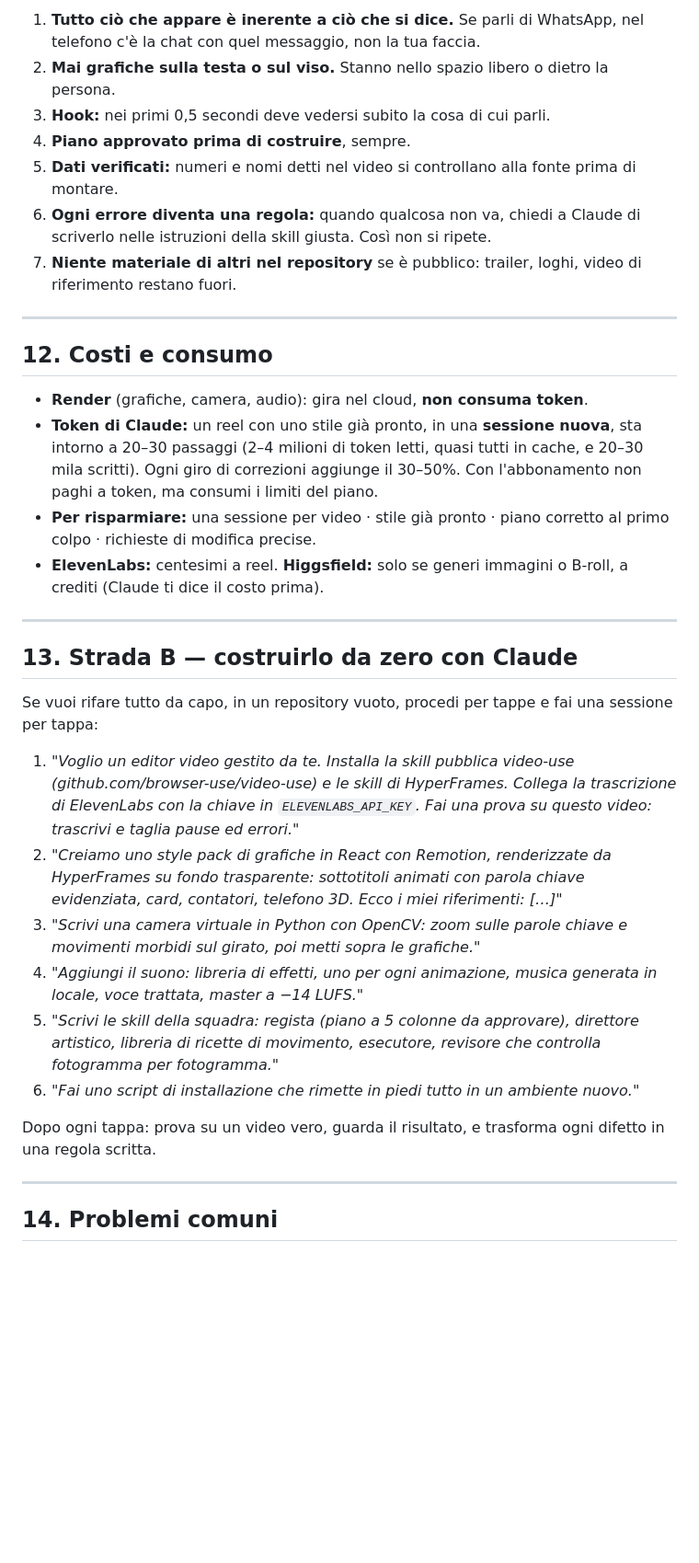
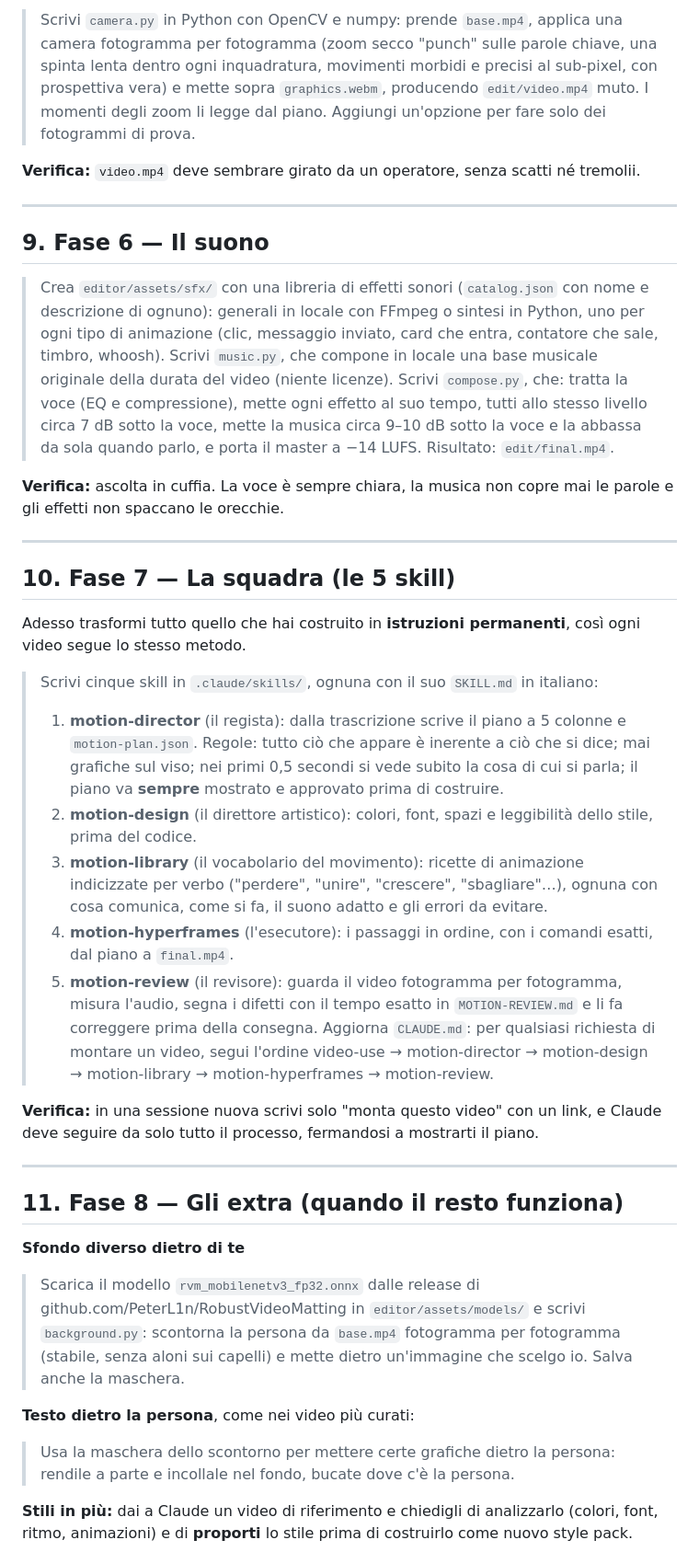
Before and after one commit to Thehandymandad/HandyLapse-App, a Markdown page: editor/GUIDA-DA-ZERO.md, the part around one of its changes. Shown at 92% size. Rendered like a GitHub page; blank space fills up the shorter version.

```diff
--- a/editor/GUIDA-DA-ZERO.md
+++ b/editor/GUIDA-DA-ZERO.md
@@ -198,48 +150,61 @@ analizzarli e proporti lo stile **prima** di costruirlo.
 
-1. **Tutto ciò che appare è inerente a ciò che si dice.** Se parli di WhatsApp, nel telefono c'è la chat con quel
-   messaggio, non la tua faccia.
-2. **Mai grafiche sulla testa o sul viso.** Stanno nello spazio libero o dietro la persona.
-3. **Hook:** nei primi 0,5 secondi deve vedersi subito la cosa di cui parli.
-4. **Piano approvato prima di costruire**, sempre.
-5. **Dati verificati:** numeri e nomi detti nel video si controllano alla fonte prima di montare.
-6. **Ogni errore diventa una regola:** quando qualcosa non va, chiedi a Claude di scriverlo nelle istruzioni della
-   skill giusta. Così non si ripete.
-7. **Niente materiale di altri nel repository** se è pubblico: trailer, loghi, video di riferimento restano fuori.
+> Scrivi `camera.py` in Python con OpenCV e numpy: prende `base.mp4`, applica una camera fotogramma per fotogramma
+> (zoom secco "punch" sulle parole chiave, una spinta lenta dentro ogni inquadratura, movimenti morbidi e precisi al
+> sub-pixel, con prospettiva vera) e mette sopra `graphics.webm`, producendo `edit/video.mp4` muto.
+> I momenti degli zoom li legge dal piano. Aggiungi un'opzione per fare solo dei fotogrammi di prova.
+
+**Verifica:** `video.mp4` deve sembrare girato da un operatore, senza scatti né tremolii.
 
 ---
 
-## 12. Costi e consumo
+## 9. Fase 6 — Il suono
 
-- **Render** (grafiche, camera, audio): gira nel cloud, **non consuma token**.
-- **Token di Claude:** un reel con uno stile già pronto, in una **sessione nuova**, sta intorno a 20–30 passaggi
-  (2–4 milioni di token letti, quasi tutti in cache, e 20–30 mila scritti). Ogni giro di correzioni aggiunge il 30–50%.
-  Con l'abbonamento non paghi a token, ma consumi i limiti del piano.
-- **Per risparmiare:** una sessione per video · stile già pronto · piano corretto al primo colpo · richieste di
-  modifica precise.
-- **ElevenLabs:** centesimi a reel. **Higgsfield:** solo se generi immagini o B-roll, a crediti (Claude ti dice il
-  costo prima).
+> Crea `editor/assets/sfx/` con una libreria di effetti sonori (`catalog.json` con nome e descrizione di ognuno):
+> generali in locale con FFmpeg o sintesi in Python, uno per ogni tipo di animazione (clic, messaggio inviato, card
+> che entra, contatore che sale, timbro, whoosh).
+> Scrivi `music.py`, che compone in locale una base musicale originale della durata del video (niente licenze).
+> Scrivi `compose.py`, che: tratta la voce (EQ e compressione), mette ogni effetto al suo tempo, tutti allo stesso
+> livello circa 7 dB sotto la voce, mette la musica circa 9–10 dB sotto la voce e la abbassa da sola quando parlo,
+> e porta il master a −14 LUFS. Risultato: `edit/final.mp4`.
+
+**Verifica:** ascolta in cuffia. La voce è sempre chiara, la musica non copre mai le parole e gli effetti non
+spaccano le orecchie.
 
 ---
 
-## 13. Strada B — costruirlo da zero con Claude
+## 10. Fase 7 — La squadra (le 5 skill)
 
-Se vuoi rifare tutto da capo, in un repository vuoto, procedi per tappe e fai una sessione per tappa:
+Adesso trasformi tutto quello che hai costruito in **istruzioni permanenti**, così ogni video segue lo stesso metodo.
 
-1. *"Voglio un editor video gestito da te. Installa la skill pubblica video-use (github.com/browser-use/video-use) e
-   le skill di HyperFrames. Collega la trascrizione di ElevenLabs con la chiave in `ELEVENLABS_API_KEY`. Fai una prova
-   su questo video: trascrivi e taglia pause ed errori."*
-2. *"Creiamo uno style pack di grafiche in React con Remotion, renderizzate da HyperFrames su fondo trasparente:
-   sottotitoli animati con parola chiave evidenziata, card, contatori, telefono 3D. Ecco i miei riferimenti: […]"*
-3. *"Scrivi una camera virtuale in Python con OpenCV: zoom sulle parole chiave e movimenti morbidi sul girato, poi
-   metti sopra le grafiche."*
-4. *"Aggiungi il suono: libreria di effetti, uno per ogni animazione, musica generata in locale, voce trattata,
-   master a −14 LUFS."*
-5. *"Scrivi le skill della squadra: regista (piano a 5 colonne da approvare), direttore artistico, libreria di
-   ricette di movimento, esecutore, revisore che controlla fotogramma per fotogramma."*
-6. *"Fai uno script di installazione che rimette in piedi tutto in un ambiente nuovo."*
+> Scrivi cinque skill in `.claude/skills/`, ognuna con il suo `SKILL.md` in italiano:
+> 1. **motion-director** (il regista): dalla trascrizione scrive il piano a 5 colonne e `motion-plan.json`. Regole:
+>    tutto ciò che appare è inerente a ciò che si dice; mai grafiche sul viso; nei primi 0,5 secondi si vede subito
+>    la cosa di cui si parla; il piano va **sempre** mostrato e approvato prima di costruire.
+> 2. **motion-design** (il direttore artistico): colori, font, spazi e leggibilità dello stile, prima del codice.
+> 3. **motion-library** (il vocabolario del movimento): ricette di animazione indicizzate per verbo ("perdere",
+>    "unire", "crescere", "sbagliare"…), ognuna con cosa comunica, come si fa, il suono adatto e gli errori da evitare.
+> 4. **motion-hyperframes** (l'esecutore): i passaggi in ordine, con i comandi esatti, dal piano a `final.mp4`.
+> 5. **motion-review** (il revisore): guarda il video fotogramma per fotogramma, misura l'audio, segna i difetti con
+>    il tempo esatto in `MOTION-REVIEW.md` e li fa correggere prima della consegna.
+> Aggiorna `CLAUDE.md`: per qualsiasi richiesta di montare un video, segui l'ordine video-use → motion-director →
+> motion-design → motion-library → motion-hyperframes → motion-review.
 
-Dopo ogni tappa: prova su un video vero, guarda il risultato, e trasforma ogni difetto in una regola scritta.
+**Verifica:** in una sessione nuova scrivi solo "monta questo video" con un link, e Claude deve seguire da solo tutto
+il processo, fermandosi a mostrarti il piano.
 
 ---
 
-## 14. Problemi comuni
+## 11. Fase 8 — Gli extra (quando il resto funziona)
+
+**Sfondo diverso dietro di te**
+> Scarica il modello `rvm_mobilenetv3_fp32.onnx` dalle release di github.com/PeterL1n/RobustVideoMatting in
+> `editor/assets/models/` e scrivi `background.py`: scontorna la persona da `base.mp4` fotogramma per fotogramma
+> (stabile, senza aloni sui capelli) e mette dietro un'immagine che scelgo io. Salva anche la maschera.
+
+**Testo dietro la persona**, come nei video più curati:
+> Usa la maschera dello scontorno per mettere certe grafiche dietro la persona: rendile a parte e incollale nel
+> fondo, bucate dove c'è la persona.
+
+**Stili in più:** dai a Claude un video di riferimento e chiedigli di analizzarlo (colori, font, ritmo, animazioni)
+e di **proporti** lo stile prima di costruirlo come nuovo style pack.
+
```
Also changed, not shown: other parts of editor/GUIDA-DA-ZERO.md (+154 -162 lines).
